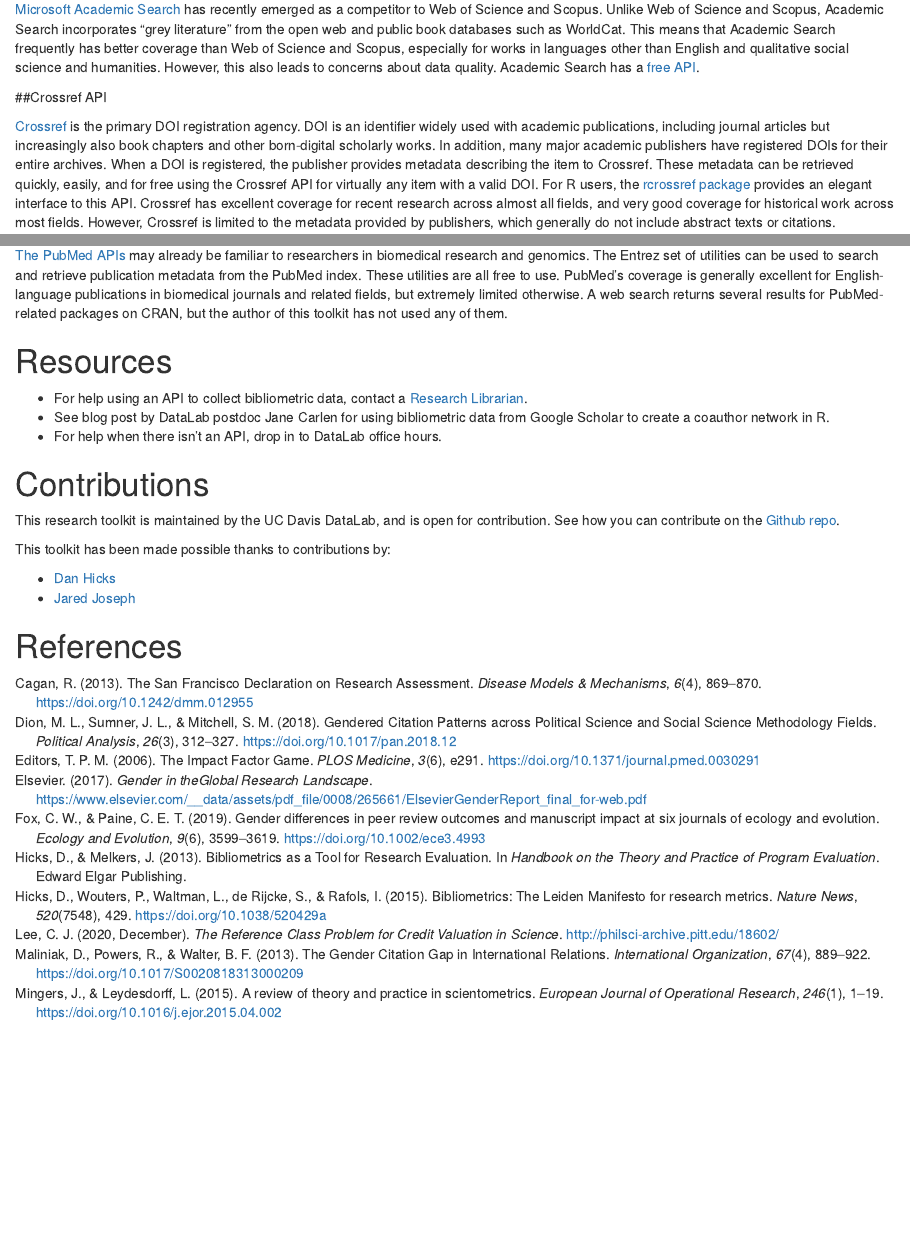
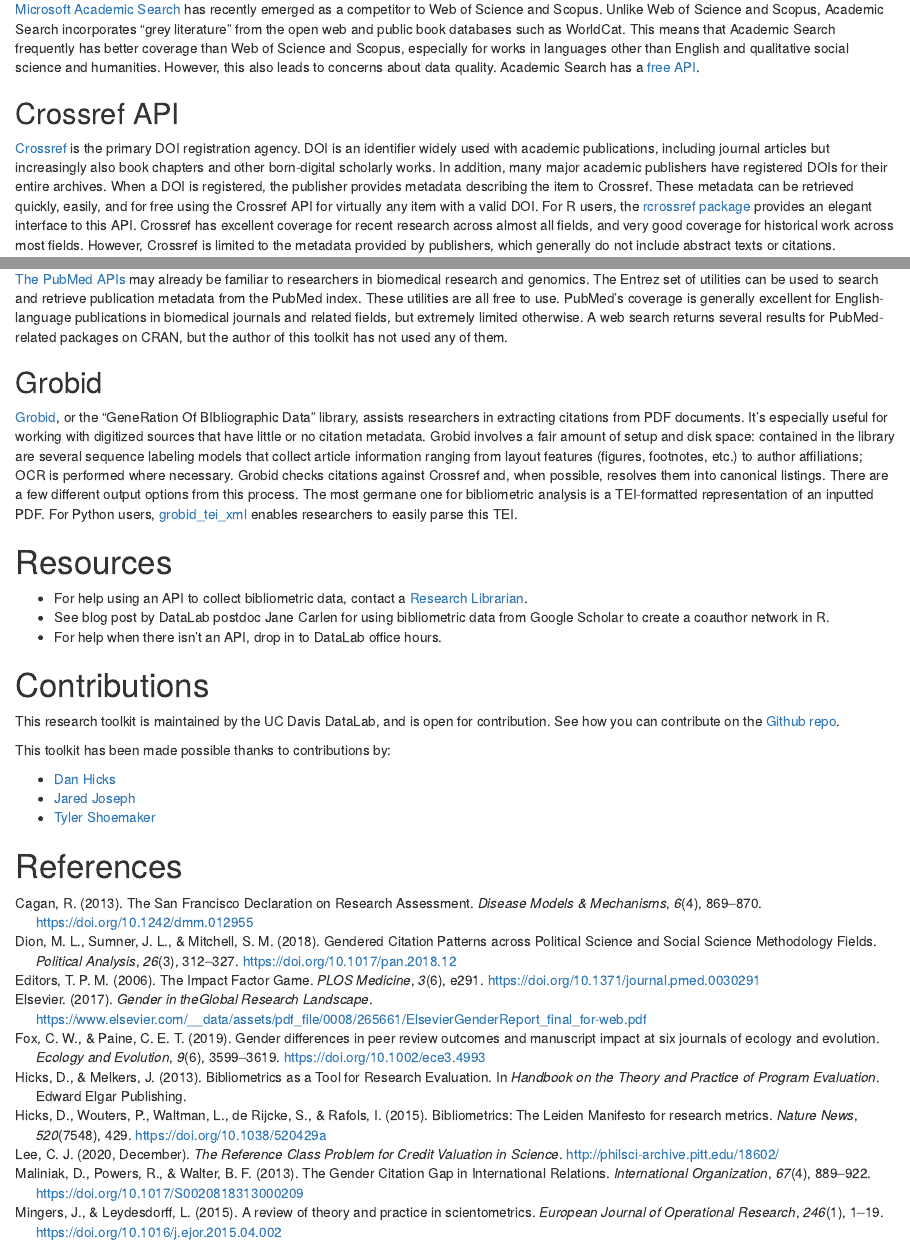
Before and after one commit to ucdavisdatalab/research-toolkits, an R Markdown document (pages/bibliometrics_researcher_toolkit.Rmd): the page in a window 1100 px wide, from 1340 px down, and a second part further down, joined at a grey line. Rendered offline with R 4.5, knitr and Pandoc, with nearby package versions; drawn as R Markdown's standard HTML page in place of the format the file asks for.

Commit message:
adding a section on grobid (#6)

```diff
--- a/pages/bibliometrics_researcher_toolkit.Rmd
+++ b/pages/bibliometrics_researcher_toolkit.Rmd
@@ -68,6 +68,10 @@
 ## PubMed APIs
 
 [The PubMed APIs](https://www.ncbi.nlm.nih.gov/home/develop/api/){rel="noopener noreferrer" target="_blank"} may already be familiar to researchers in biomedical research and genomics. The Entrez set of utilities can be used to search and retrieve publication metadata from the PubMed index. These utilities are all free to use. PubMed's coverage is generally excellent for English-language publications in biomedical journals and related fields, but extremely limited otherwise. A web search returns several results for PubMed-related packages on CRAN, but the author of this toolkit has not used any of them.
+
+## Grobid
+
+[Grobid](https://grobid.readthedocs.io/en/latest/Introduction/){rel="noopener noreferrer" target="_blank"}, or the "GeneRation Of BIbliographic Data" library, assists researchers in extracting citations from PDF documents. It's especially useful for working with digitized sources that have little or no citation metadata. Grobid involves a fair amount of setup and disk space: contained in the library are several sequence labeling models that collect article information ranging from layout features (figures, footnotes, etc.) to author affiliations; OCR is performed where necessary. Grobid checks citations against Crossref and, when possible, resolves them into canonical listings. There are a few different output options from this process. The most germane one for bibliometric analysis is a TEI-formatted representation of an inputted PDF. For Python users,   [grobid_tei_xml](https://pypi.org/project/grobid-tei-xml/){rel="noopener noreferrer" target="_blank"} enables researchers to easily parse this TEI.
 
 # Resources
 
```
Also changed, not shown: pages/bibliometrics_researcher_toolkit.Rmd (3 more changed lines).
